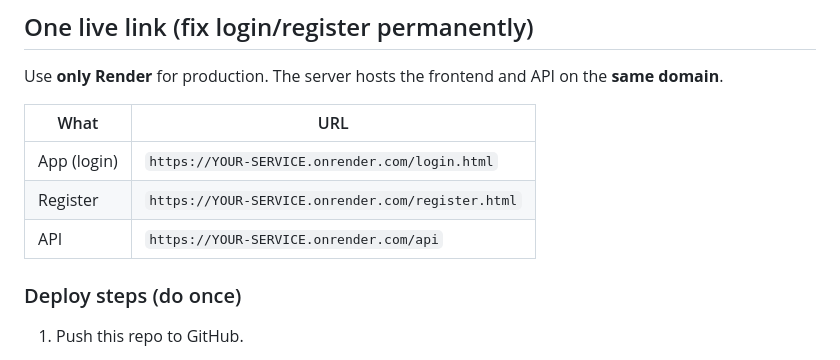
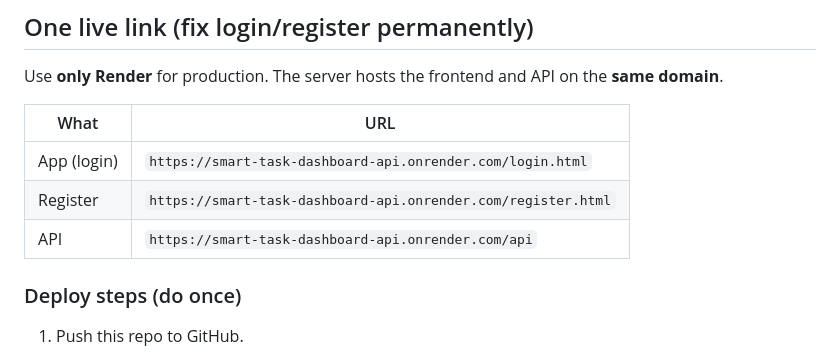
Before and after one commit to Nitesh8872/ai-powered-smart-task-management-dashboard, a Markdown page: README.md, the part around the change. GitHub-like rendering.

```diff
--- a/README.md
+++ b/README.md
@@ -12,9 +12,9 @@ Use **only Render** for production. The server hosts the frontend and API on the
 
 | What | URL |
 |------|-----|
-| App (login) | `https://YOUR-SERVICE.onrender.com/login.html` |
-| Register | `https://YOUR-SERVICE.onrender.com/register.html` |
-| API | `https://YOUR-SERVICE.onrender.com/api` |
+| App (login) | `https://smart-task-dashboard-api.onrender.com/login.html` |
+| Register | `https://smart-task-dashboard-api.onrender.com/register.html` |
+| API | `https://smart-task-dashboard-api.onrender.com/api` |
 
 ### Deploy steps (do once)
 
```
